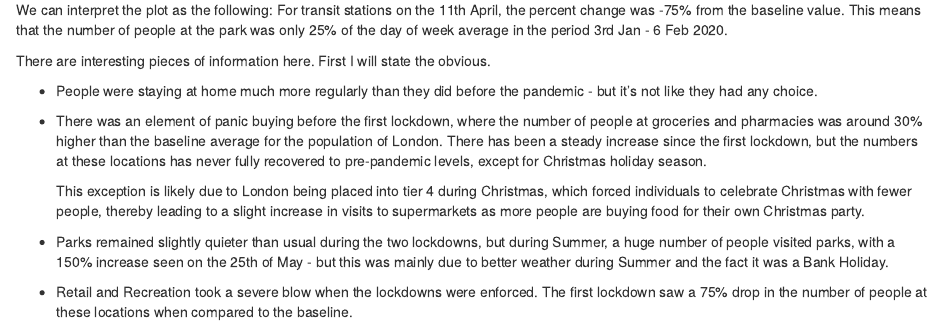
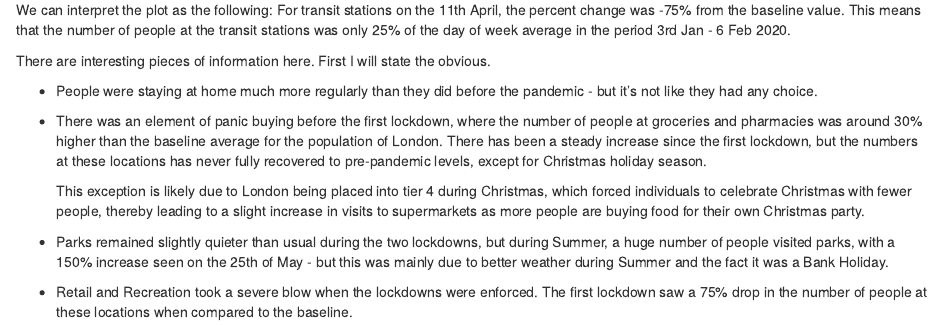
Before and after one commit to g-kabo/PersonalWebsite, an R Markdown document (content/post/2021-01-08-london-in-lockdown-a-2020-mobility-review/index.Rmd): the page in a window 1100 px wide, from 6960 px down. Rendered offline with R 4.5, knitr and Pandoc, with nearby package versions; some code elsewhere in the file could not run offline; long lines of code are wrapped; column names are cleaned by a stand-in for the janitor package.

Commit message:
typo fix

````diff
--- a/content/post/2021-01-08-london-in-lockdown-a-2020-mobility-review/index.Rmd
+++ b/content/post/2021-01-08-london-in-lockdown-a-2020-mobility-review/index.Rmd
@@ -272,7 +272,7 @@ all_mobility %>%
   geom_text(data = ann_text,aes(label=label),vjust=1.2,col="black",alpha=0.6,size=3)
 ```
 
-We can interpret the plot as the following: For transit stations on the 11th April, the percent change was -75% from the baseline value. This means that the number of people at the park was only 25% of the day of week average in the period 3rd Jan - 6 Feb 2020.
+We can interpret the plot as the following: For transit stations on the 11th April, the percent change was -75% from the baseline value. This means that the number of people at the transit stations was only 25% of the day of week average in the period 3rd Jan - 6 Feb 2020.
 
 There are interesting pieces of information here. First I will state the obvious.
 
````
Also changed, not shown: content/post/2021-01-08-london-in-lockdown-a-2020-mobility-review/index.html.
